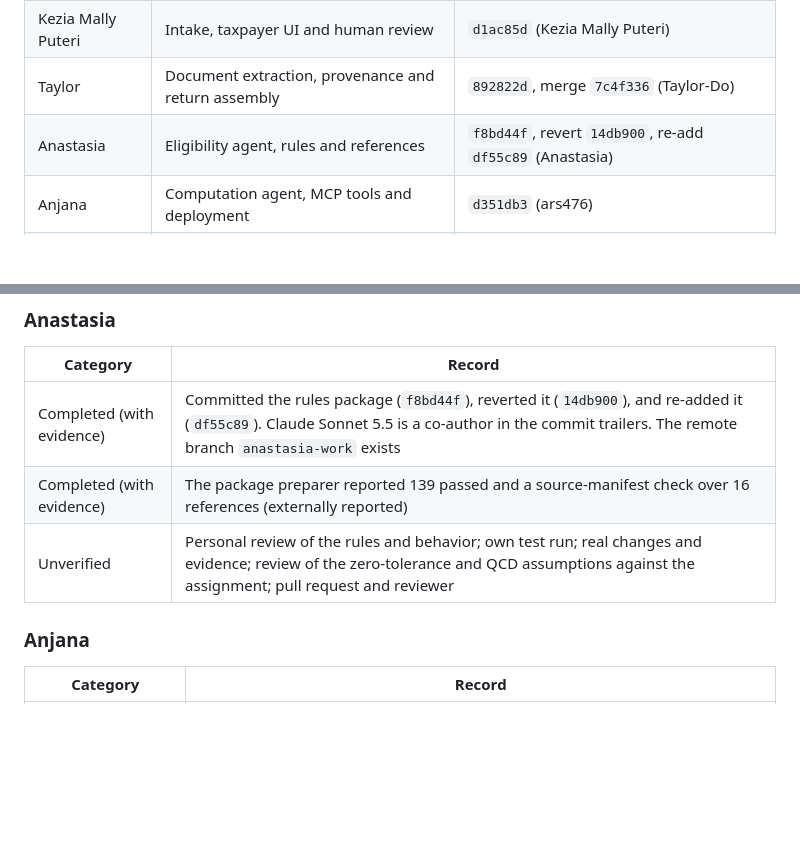
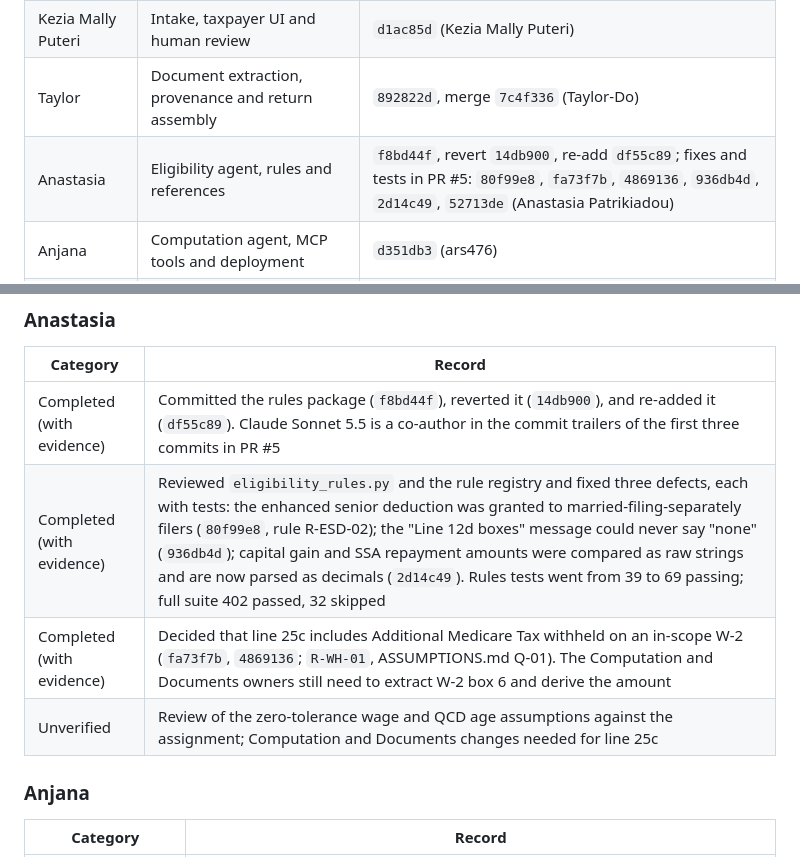
Before and after one commit to tomas-schmieder/5405-Silverfile, a Markdown page: docs/CONTRIBUTIONS.md, 2 parts joined by grey strips. GitHub-like rendering; blank space fills up the shorter version.

Commit message:
Record Anastasia's rules review, fixes and AI use in the contribution docs

```diff
--- a/docs/CONTRIBUTIONS.md
+++ b/docs/CONTRIBUTIONS.md
@@ -28,7 +28,7 @@ The assignment's individual specializations are separate from code ownership. Th
 | Hussain Al Shabib | Foundation, memory, shared architecture and orchestration | `942002b` (Hussain Ghazi S Al Shabib) |
 | Kezia Mally Puteri | Intake, taxpayer UI and human review | `d1ac85d` (Kezia Mally Puteri) |
 | Taylor | Document extraction, provenance and return assembly | `892822d`, merge `7c4f336` (Taylor-Do) |
-| Anastasia | Eligibility agent, rules and references | `f8bd44f`, revert `14db900`, re-add `df55c89` (Anastasia) |
+| Anastasia | Eligibility agent, rules and references | `f8bd44f`, revert `14db900`, re-add `df55c89`; fixes and tests in PR #5: `80f99e8`, `fa73f7b`, `4869136`, `936db4d`, `2d14c49`, `52713de` (Anastasia Patrikiadou) |
 | Anjana | Computation agent, MCP tools and deployment | `d351db3` (ars476) |
 | Tomas | Audit agent, dashboard, evaluation and integration | `aeda711`; also `4411794` (assignment writeup) (Tomás Schmieder) |
 
@@ -85,9 +85,11 @@ Improvements should come from an observed gap (for example, a cropped or rotated
 
 | Category | Record |
 |---|---|
-| Completed (with evidence) | Committed the rules package (`f8bd44f`), reverted it (`14db900`), and re-added it (`df55c89`). Claude Sonnet 5.5 is a co-author in the commit trailers. The remote branch `anastasia-work` exists |
-| Completed (with evidence) | The package preparer reported 139 passed and a source-manifest check over 16 references (externally reported) |
-| Unverified | Personal review of the rules and behavior; own test run; real changes and evidence; review of the zero-tolerance and QCD assumptions against the assignment; pull request and reviewer |
+| Completed (with evidence) | Committed the rules package (`f8bd44f`), reverted it (`14db900`), and re-added it (`df55c89`). Claude Sonnet 5.5 is a co-author in the commit trailers of the first three commits in PR #5 |
+| Completed (with evidence) | Reviewed `eligibility_rules.py` and the rule registry and fixed three defects, each with tests: the enhanced senior deduction was granted to married-filing-separately filers (`80f99e8`, rule R-ESD-02); the "Line 12d boxes" message could never say "none" (`936db4d`); capital gain and SSA repayment amounts were compared as raw strings and are now parsed as decimals (`2d14c49`). Rules tests went from 39 to 69 passing; full suite 402 passed, 32 skipped |
+| Completed (with evidence) | Decided that line 25c includes Additional Medicare Tax withheld on an in-scope W-2 (`fa73f7b`, `4869136`; `R-WH-01`, ASSUMPTIONS.md Q-01). The Computation and Documents owners still need to extract W-2 box 6 and derive the amount |
+| Unverified | Review of the zero-tolerance wage and QCD age assumptions against the assignment; Computation and Documents changes needed for line 25c |
+
 
 ### Anjana
 
```
Also changed, not shown: docs/AI_DISCLOSURE.md (+1 -1 lines).
